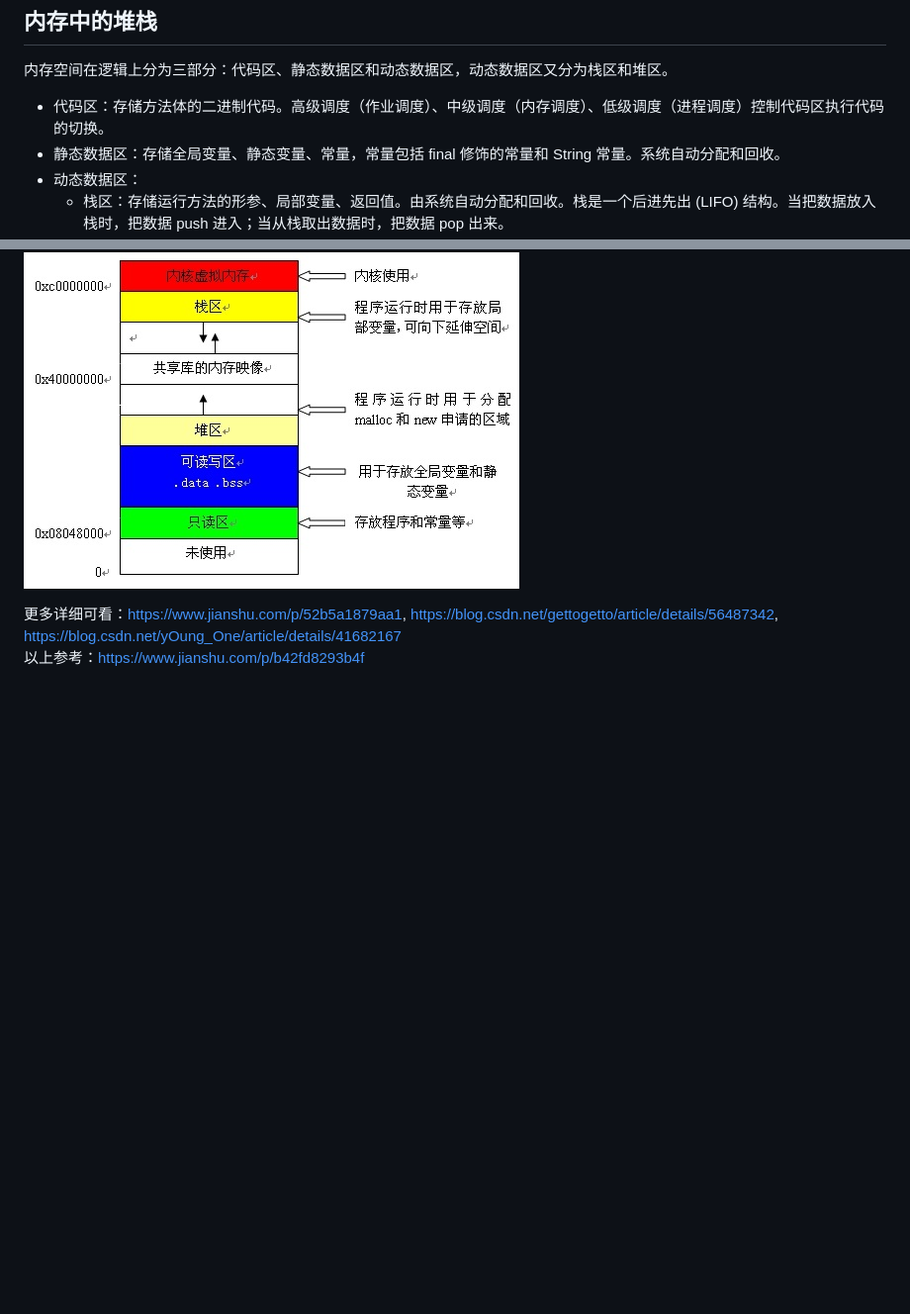
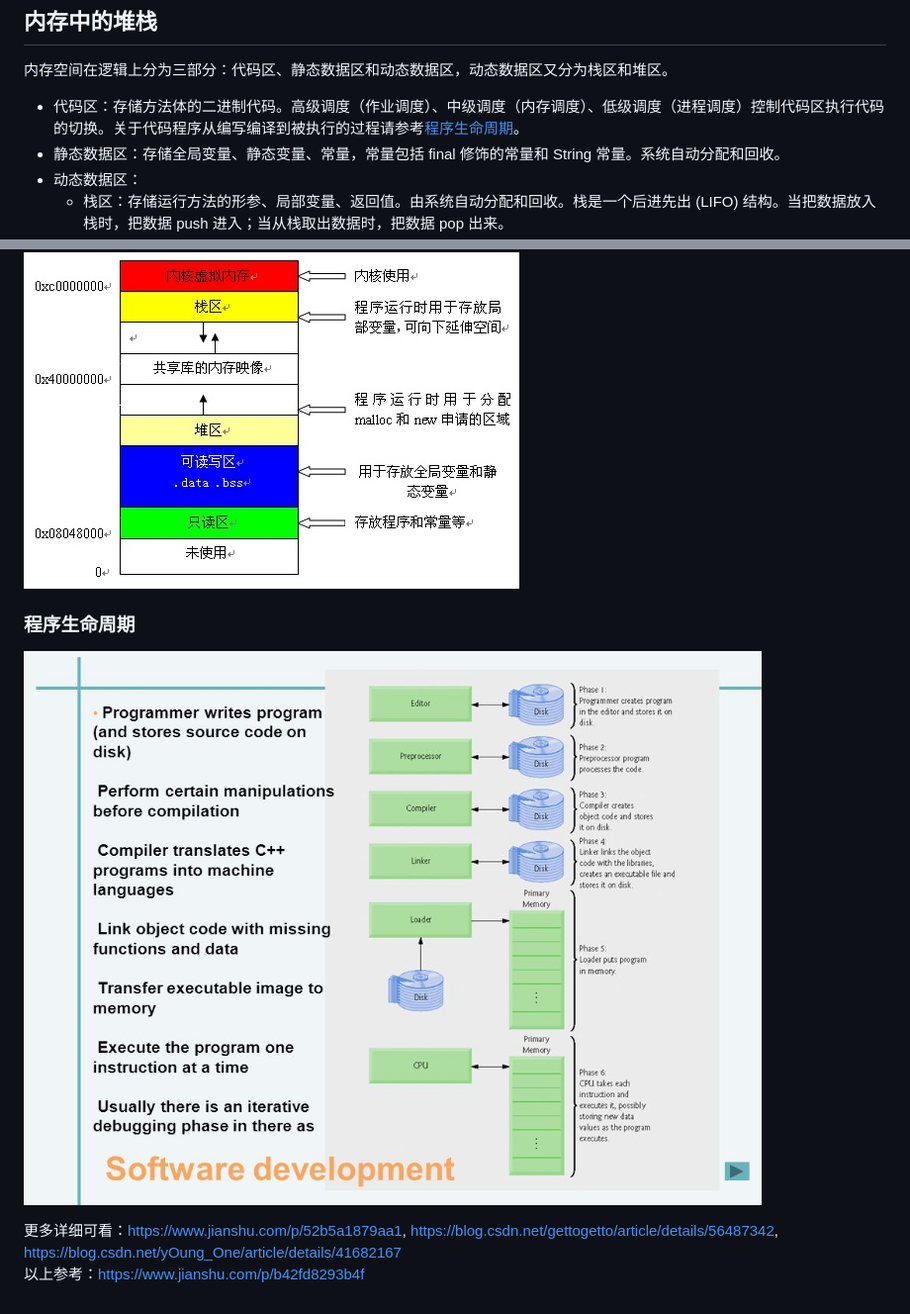
Before and after one commit to yihaoye/data-structure-and-algorithm-study-notes, a Markdown page: Computer System Layer/内存与程序.md, 2 parts joined by grey strips. Shown at 99% size. Rendered like a GitHub page; pictures changed too: Computer System Layer/程序生命周期.jpg (added); blank space fills up the shorter version.

Commit message:
program lifecycle

```diff
--- a/Computer System Layer/内存与程序.md
+++ b/Computer System Layer/内存与程序.md
@@ -3,7 +3,7 @@
 ## 内存中的堆栈
 内存空间在逻辑上分为三部分：代码区、静态数据区和动态数据区，动态数据区又分为栈区和堆区。
 
-* 代码区：存储方法体的二进制代码。高级调度（作业调度）、中级调度（内存调度）、低级调度（进程调度）控制代码区执行代码的切换。
+* 代码区：存储方法体的二进制代码。高级调度（作业调度）、中级调度（内存调度）、低级调度（进程调度）控制代码区执行代码的切换。关于代码程序从编写编译到被执行的过程请参考[程序生命周期](./内存与程序.md#程序生命周期)。
 * 静态数据区：存储全局变量、静态变量、常量，常量包括 final 修饰的常量和 String 常量。系统自动分配和回收。
 * 动态数据区：
   * 栈区：存储运行方法的形参、局部变量、返回值。由系统自动分配和回收。栈是一个后进先出 (LIFO) 结构。当把数据放入栈时，把数据 push 进入；当从栈取出数据时，把数据 pop 出来。
@@ -20,5 +20,8 @@
 ### 内存分配管理
 ![](./内存分配管理.jpg)
 
+### 程序生命周期
+![](./程序生命周期.jpg)
+
 更多详细可看：https://www.jianshu.com/p/52b5a1879aa1, https://blog.csdn.net/gettogetto/article/details/56487342, https://blog.csdn.net/yOung_One/article/details/41682167
 以上参考：https://www.jianshu.com/p/b42fd8293b4f
```
